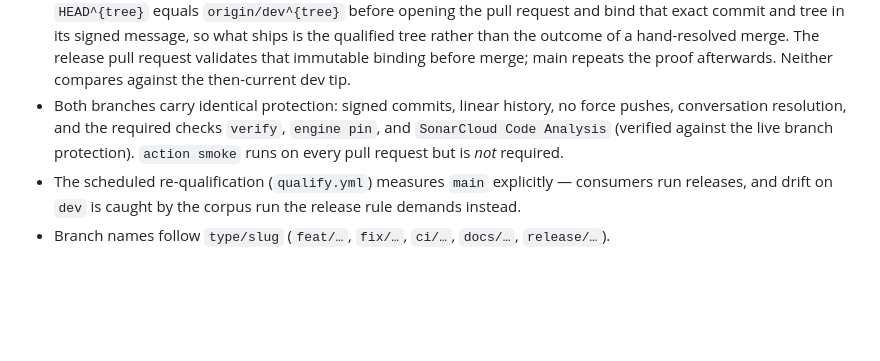
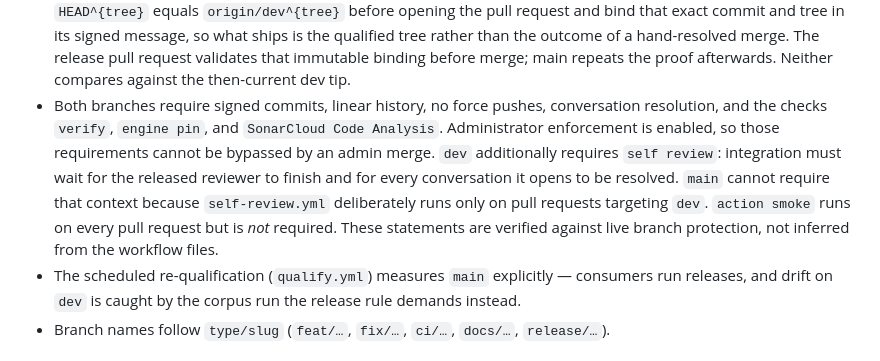
Before and after one commit to oscharko-dev/Keiko-for-Quality, a Markdown page: AGENTS.md, the part around the change. Drawn GitHub-style; blank space fills up the shorter version.

Commit message:
docs(governance): require completed self review

```diff
--- a/AGENTS.md
+++ b/AGENTS.md
@@ -216,10 +216,14 @@ for that would be claiming to have verified something it only waited for.
   than the outcome of a hand-resolved merge. The release pull request validates that immutable
   binding before merge; main repeats the proof afterwards. Neither compares against the then-current
   dev tip.
-- Both branches carry identical protection: signed commits, linear history, no force pushes,
-  conversation resolution, and the required checks `verify`, `engine pin`, and
-  `SonarCloud Code Analysis` (verified against the live branch protection). `action smoke` runs on
-  every pull request but is _not_ required.
+- Both branches require signed commits, linear history, no force pushes, conversation resolution,
+  and the checks `verify`, `engine pin`, and `SonarCloud Code Analysis`. Administrator enforcement
+  is enabled, so those requirements cannot be bypassed by an admin merge. `dev` additionally
+  requires `self review`: integration must wait for the released reviewer to finish and for every
+  conversation it opens to be resolved. `main` cannot require that context because `self-review.yml`
+  deliberately runs only on pull requests targeting `dev`. `action smoke` runs on every pull
+  request but is _not_ required. These statements are verified against live branch protection, not
+  inferred from the workflow files.
 - The scheduled re-qualification (`qualify.yml`) measures `main` explicitly — consumers run
   releases, and drift on `dev` is caught by the corpus run the release rule demands instead.
 - Branch names follow `type/slug` (`feat/…`, `fix/…`, `ci/…`, `docs/…`, `release/…`).
```
